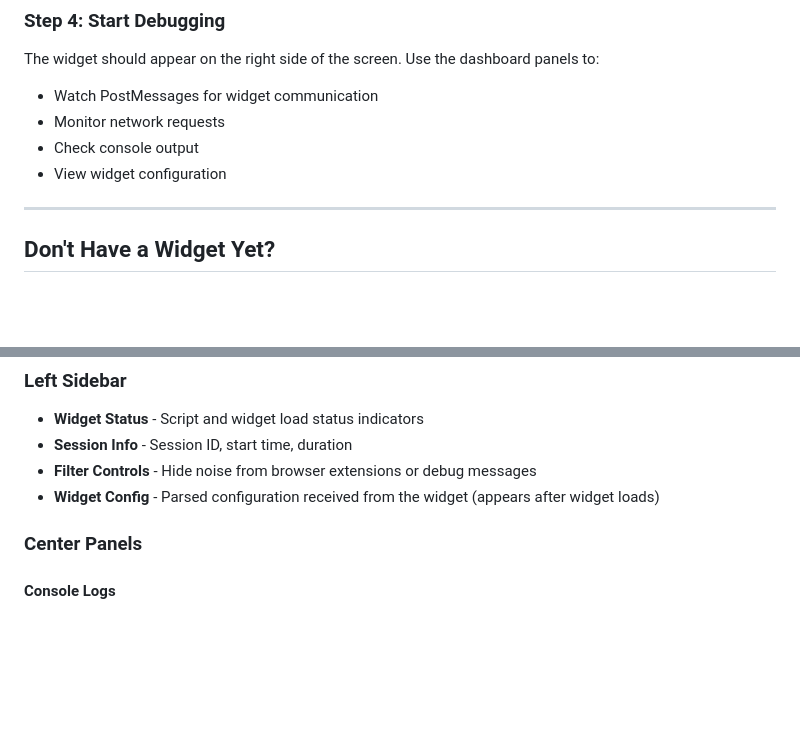
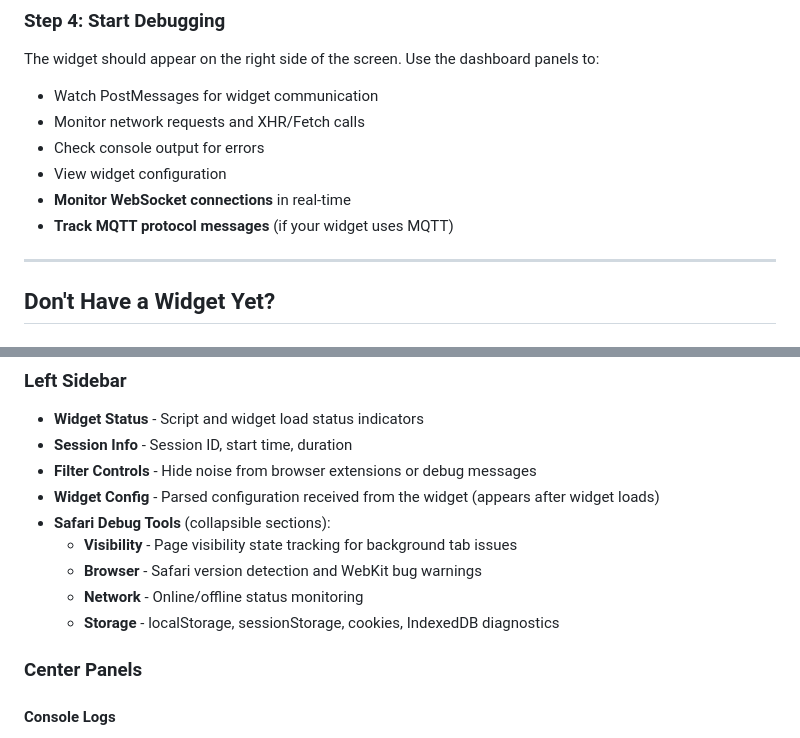
Before and after one commit to chrisklop/widgetscope, a Markdown page: README.md, 2 parts joined by grey strips. Drawn GitHub-style; blank space fills up the shorter version.

```diff
--- a/README.md
+++ b/README.md
@@ -50,9 +50,11 @@ That's it! WidgetScope automatically extracts the GUID and Bind ID from your sni
 
 The widget should appear on the right side of the screen. Use the dashboard panels to:
 - Watch PostMessages for widget communication
-- Monitor network requests
-- Check console output
+- Monitor network requests and XHR/Fetch calls
+- Check console output for errors
 - View widget configuration
+- **Monitor WebSocket connections** in real-time
+- **Track MQTT protocol messages** (if your widget uses MQTT)
 
 ---
 
@@ -129,6 +131,11 @@ The **Status Orb** in the nav bar shows connection health:
 - **Session Info** - Session ID, start time, duration
 - **Filter Controls** - Hide noise from browser extensions or debug messages
 - **Widget Config** - Parsed configuration received from the widget (appears after widget loads)
+- **Safari Debug Tools** (collapsible sections):
+  - **Visibility** - Page visibility state tracking for background tab issues
+  - **Browser** - Safari version detection and WebKit bug warnings
+  - **Network** - Online/offline status monitoring
+  - **Storage** - localStorage, sessionStorage, cookies, IndexedDB diagnostics
 
 ### Center Panels
 
```
Also changed, not shown: other parts of README.md (+39 -1 lines).
